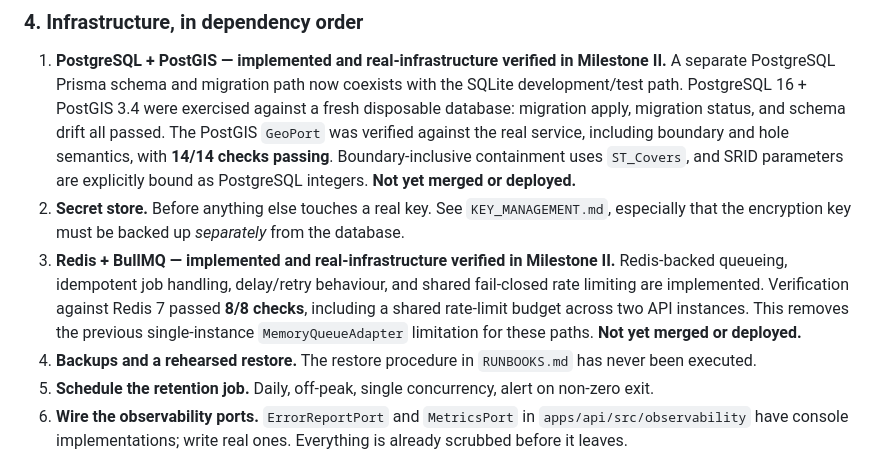
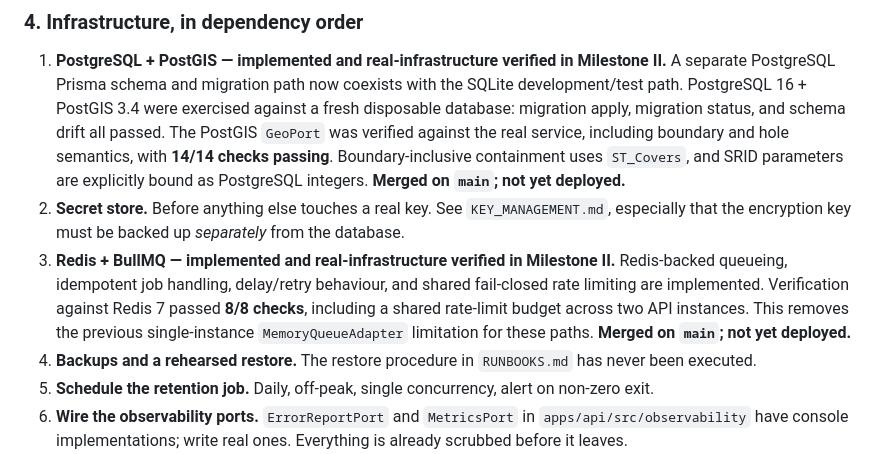
Before and after one commit to Dash-World-Limited/DASH-APP, a Markdown page: HANDOFF.md, the part around the change. Drawn GitHub-style.

Commit message:
Update Milestone II merge status

```diff
--- a/HANDOFF.md
+++ b/HANDOFF.md
@@ -550,7 +550,7 @@ document.
    schema drift all passed. The PostGIS `GeoPort` was verified against the real
    service, including boundary and hole semantics, with **14/14 checks passing**.
    Boundary-inclusive containment uses `ST_Covers`, and SRID parameters are
-   explicitly bound as PostgreSQL integers. **Not yet merged or deployed.**
+   explicitly bound as PostgreSQL integers. **Merged on `main`; not yet deployed.**
 2. **Secret store.** Before anything else touches a real key. See
    `KEY_MANAGEMENT.md`, especially that the encryption key must be backed up
    *separately* from the database.
@@ -559,7 +559,7 @@ document.
    shared fail-closed rate limiting are implemented. Verification against Redis
    7 passed **8/8 checks**, including a shared rate-limit budget across two API
    instances. This removes the previous single-instance `MemoryQueueAdapter`
-   limitation for these paths. **Not yet merged or deployed.**
+   limitation for these paths. **Merged on `main`; not yet deployed.**
 4. **Backups and a rehearsed restore.** The restore procedure in `RUNBOOKS.md`
    has never been executed.
 5. **Schedule the retention job.** Daily, off-peak, single concurrency, alert on
```
